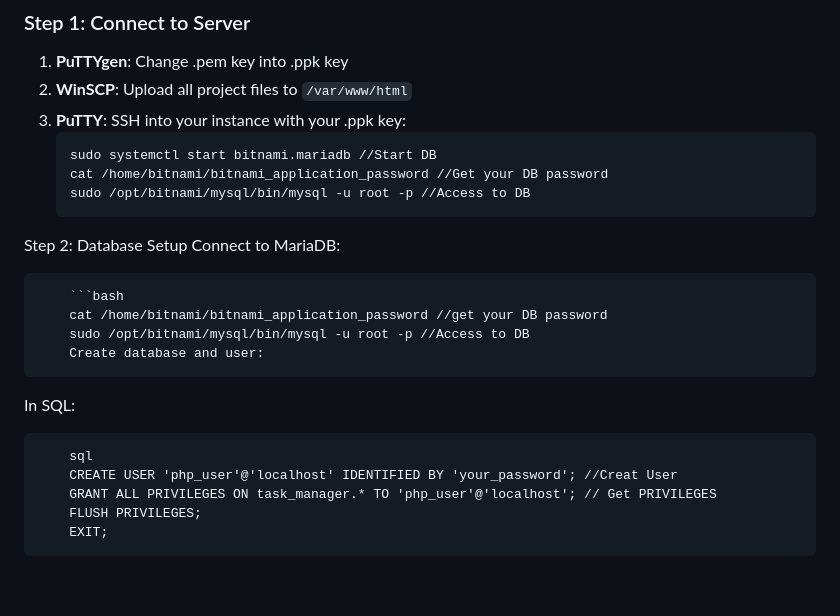
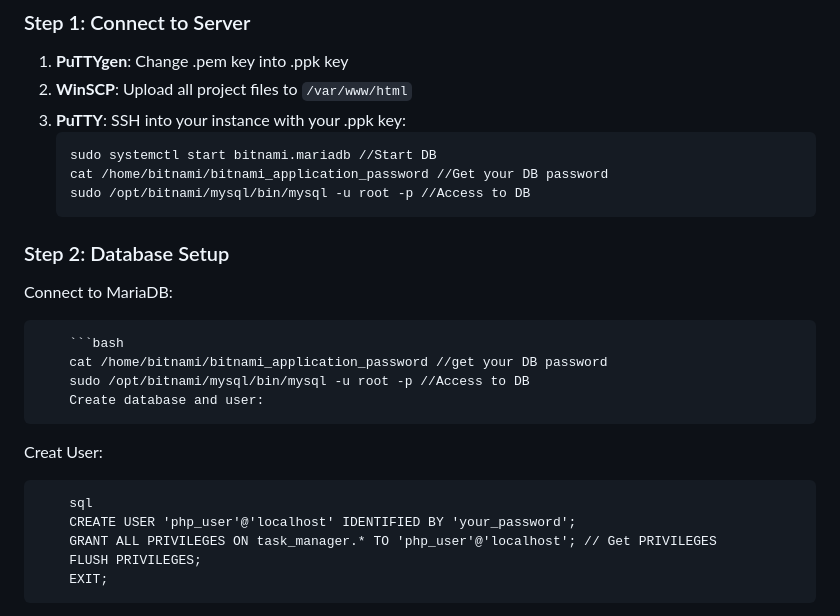
Before and after one commit to Sam-kim1217/COMP3421-Task-Master, a Markdown page: README.md, the part around the change printed below. Rendered like a GitHub page; blank space fills up the shorter version.

````diff
--- a/README.md
+++ b/README.md
@@ -37,7 +37,7 @@ A full-featured task management system with user authentication, CRUD operations
    sudo systemctl start bitnami.mariadb //Start DB
    cat /home/bitnami/bitnami_application_password //Get your DB password
    sudo /opt/bitnami/mysql/bin/mysql -u root -p //Access to DB
-Step 2: Database Setup
+### Step 2: Database Setup
 Connect to MariaDB:
 
         ```bash
@@ -45,10 +45,10 @@ Connect to MariaDB:
         sudo /opt/bitnami/mysql/bin/mysql -u root -p //Access to DB
         Create database and user:
 
-In SQL:
+Creat User:
 
         sql
-        CREATE USER 'php_user'@'localhost' IDENTIFIED BY 'your_password'; //Creat User
+        CREATE USER 'php_user'@'localhost' IDENTIFIED BY 'your_password';
         GRANT ALL PRIVILEGES ON task_manager.* TO 'php_user'@'localhost'; // Get PRIVILEGES
         FLUSH PRIVILEGES;
         EXIT;
````
Also changed, not shown: other parts of README.md (+8 -7 lines).
